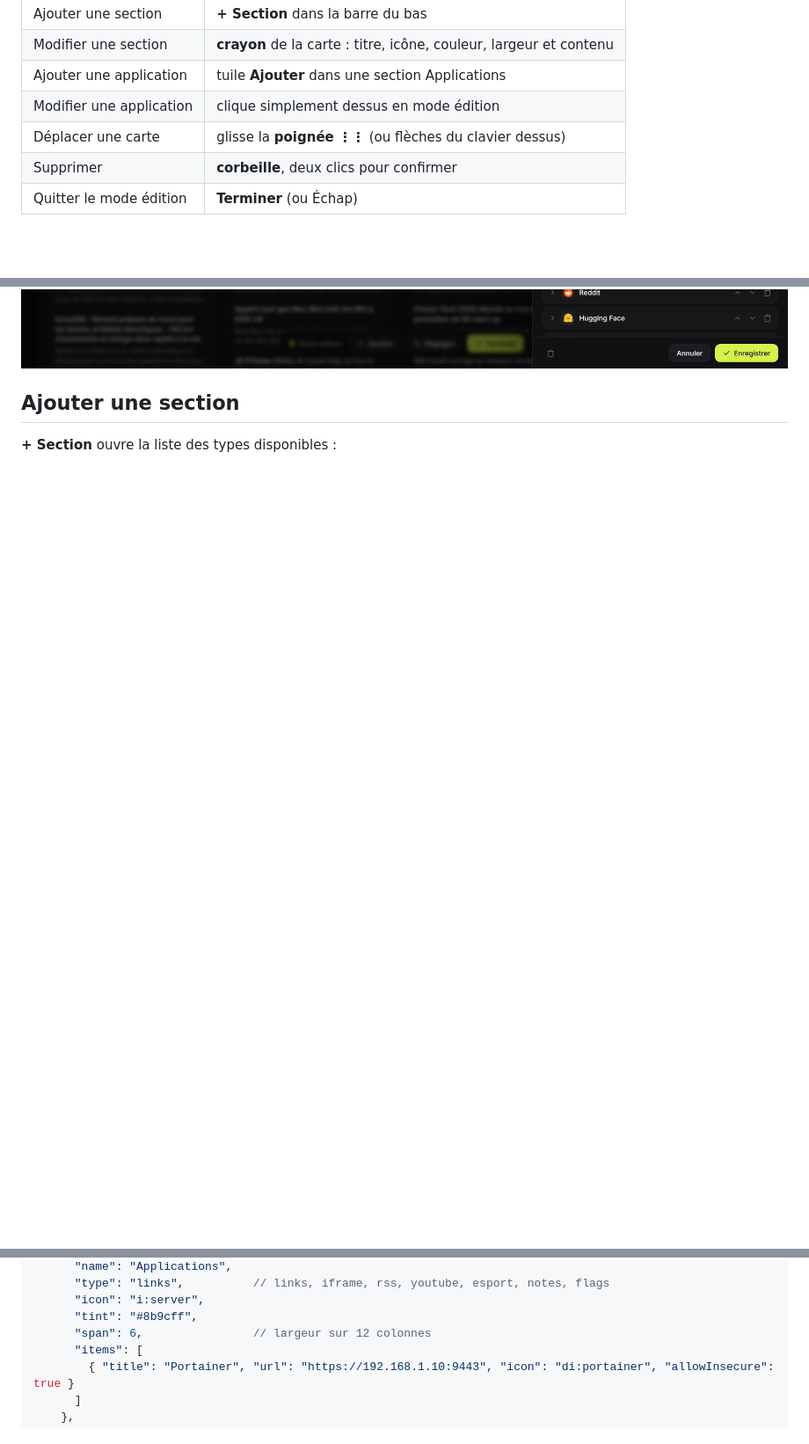
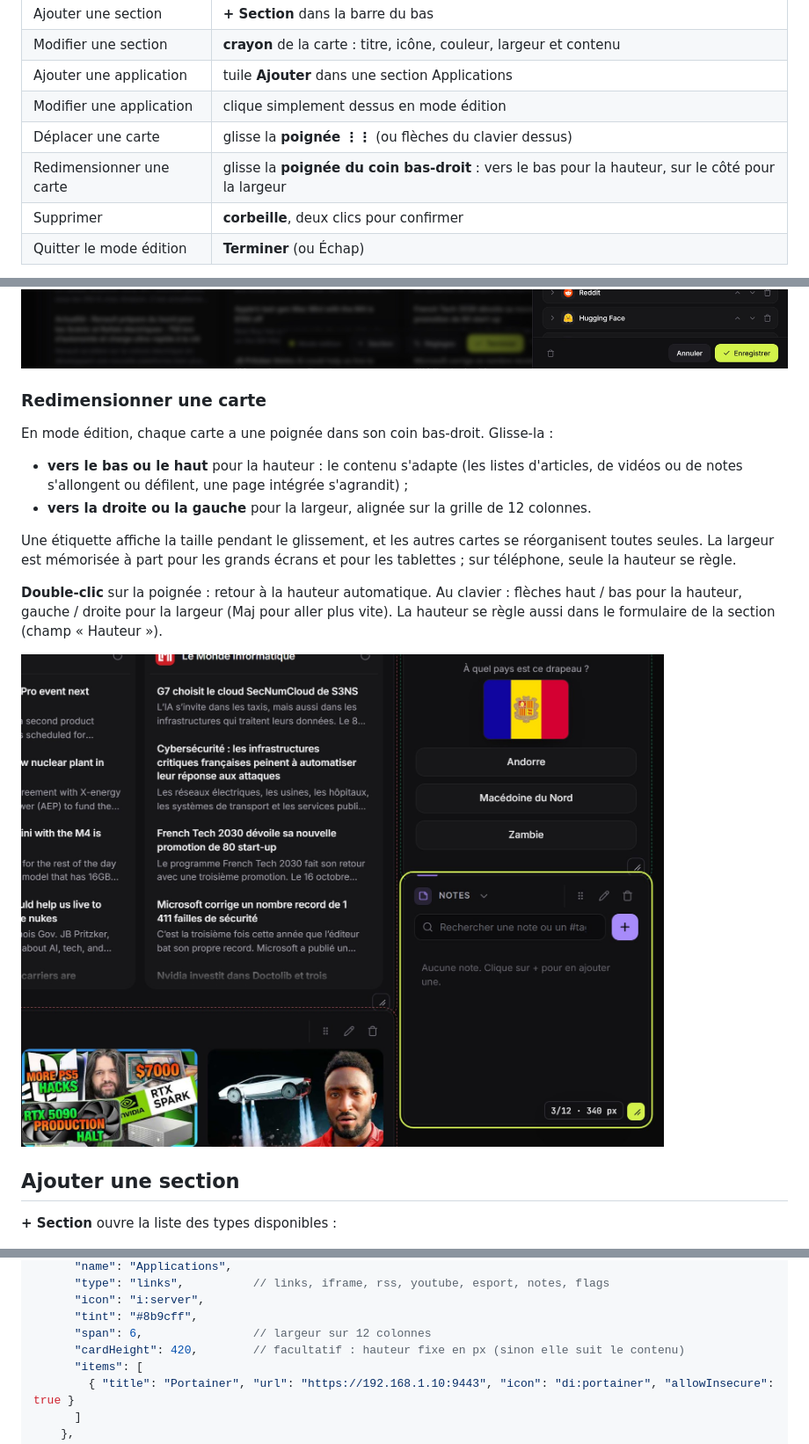
Before and after one commit to antoineferrero-eng/Kiosque, a Markdown page: README.md, 3 parts joined by grey strips. Shown at 88% size. GitHub-like rendering; pictures changed too: docs/images/redimensionner.jpg (added); blank space fills up the shorter version.

Commit message:
Redimensionner les cartes avec une poignée
- En mode édition, poignée dans le coin bas-droit de chaque carte :
  glisser pour la hauteur et la largeur (grille de 12 colonnes),
  double-clic pour revenir à la hauteur automatique, flèches au clavier
- Le contenu s'adapte à la hauteur choisie (articles, vidéos, notes,
  e-sport, pages intégrées s'étirent ou défilent)
- Largeur mémorisée à part pour grand écran et tablette
- Champ « Hauteur » dans le formulaire de section, guide mis à jour

Co-Authored-By: Claude Opus 5.5 <noreply@anthropic.com>

```diff
--- a/README.md
+++ b/README.md
@@ -57,12 +57,26 @@ Une fois connecté, tu es en **mode édition** : chaque carte a ses outils, une
 | Ajouter une application | tuile **Ajouter** dans une section Applications |
 | Modifier une application | clique simplement dessus en mode édition |
 | Déplacer une carte | glisse la **poignée ⋮⋮** (ou flèches du clavier dessus) |
+| Redimensionner une carte | glisse la **poignée du coin bas-droit** : vers le bas pour la hauteur, sur le côté pour la largeur |
 | Supprimer | **corbeille**, deux clics pour confirmer |
 | Quitter le mode édition | **Terminer** (ou Échap) |
 
 Tout est enregistré sur le serveur dès que tu cliques sur **Enregistrer**.
 
 ![Modifier une application](docs/images/modifier-application.jpg)
+
+### Redimensionner une carte
+
+En mode édition, chaque carte a une poignée dans son coin bas-droit. Glisse-la :
+
+- **vers le bas ou le haut** pour la hauteur : le contenu s'adapte (les listes d'articles, de vidéos ou de notes s'allongent ou défilent, une page intégrée s'agrandit) ;
+- **vers la droite ou la gauche** pour la largeur, alignée sur la grille de 12 colonnes.
+
+Une étiquette affiche la taille pendant le glissement, et les autres cartes se réorganisent toutes seules. La largeur est mémorisée à part pour les grands écrans et pour les tablettes ; sur téléphone, seule la hauteur se règle.
+
+**Double-clic** sur la poignée : retour à la hauteur automatique. Au clavier : flèches haut / bas pour la hauteur, gauche / droite pour la largeur (Maj pour aller plus vite). La hauteur se règle aussi dans le formulaire de la section (champ « Hauteur »).
+
+![Redimensionner une carte](docs/images/redimensionner.jpg)
 
 ## Ajouter une section
 
@@ -173,6 +187,7 @@ Tout ce que fait l'éditeur est enregistré dans `data/config.json`, qu'on peut
       "icon": "i:server",
       "tint": "#8b9cff",
       "span": 6,                // largeur sur 12 colonnes
+      "cardHeight": 420,        // facultatif : hauteur fixe en px (sinon elle suit le contenu)
       "items": [
         { "title": "Portainer", "url": "https://192.168.1.10:9443", "icon": "di:portainer", "allowInsecure": true }
       ]
```
Also changed, not shown: 5 other files.
